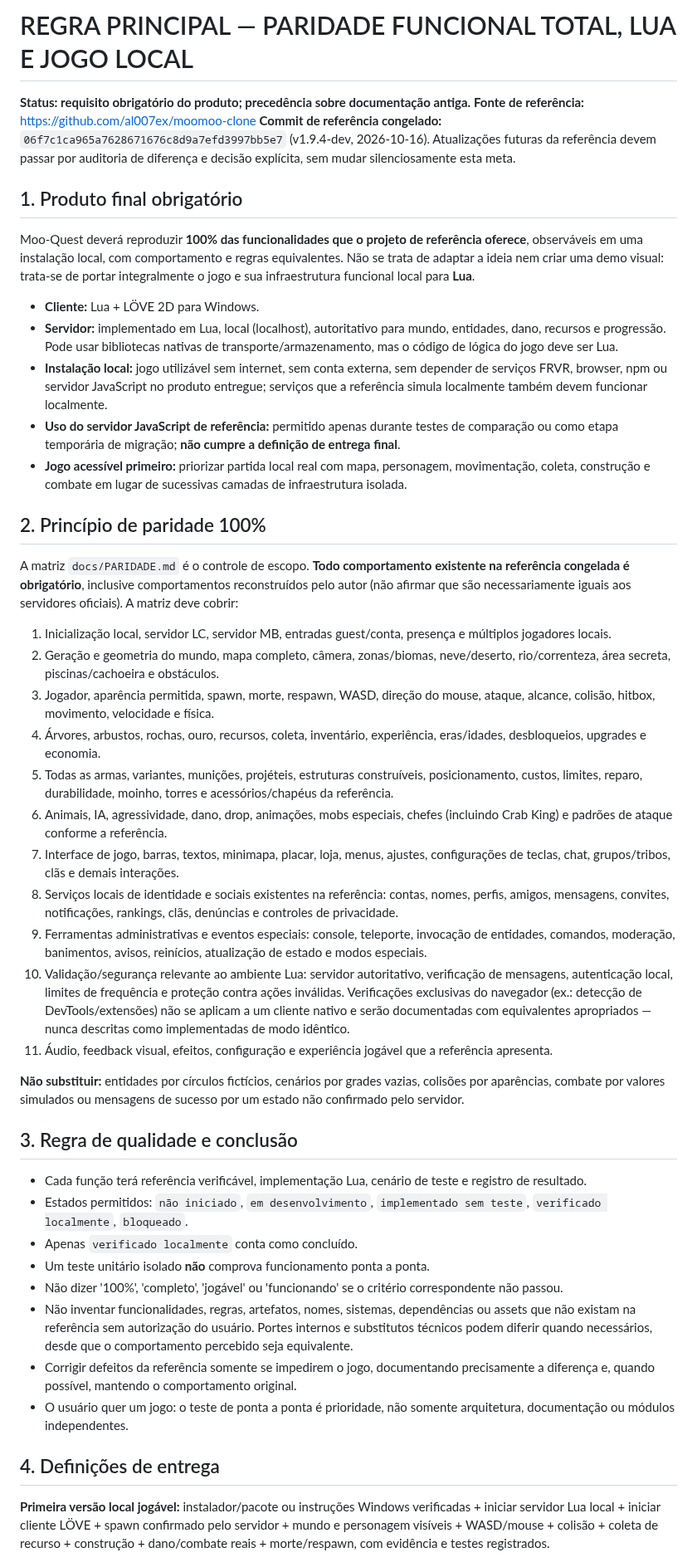
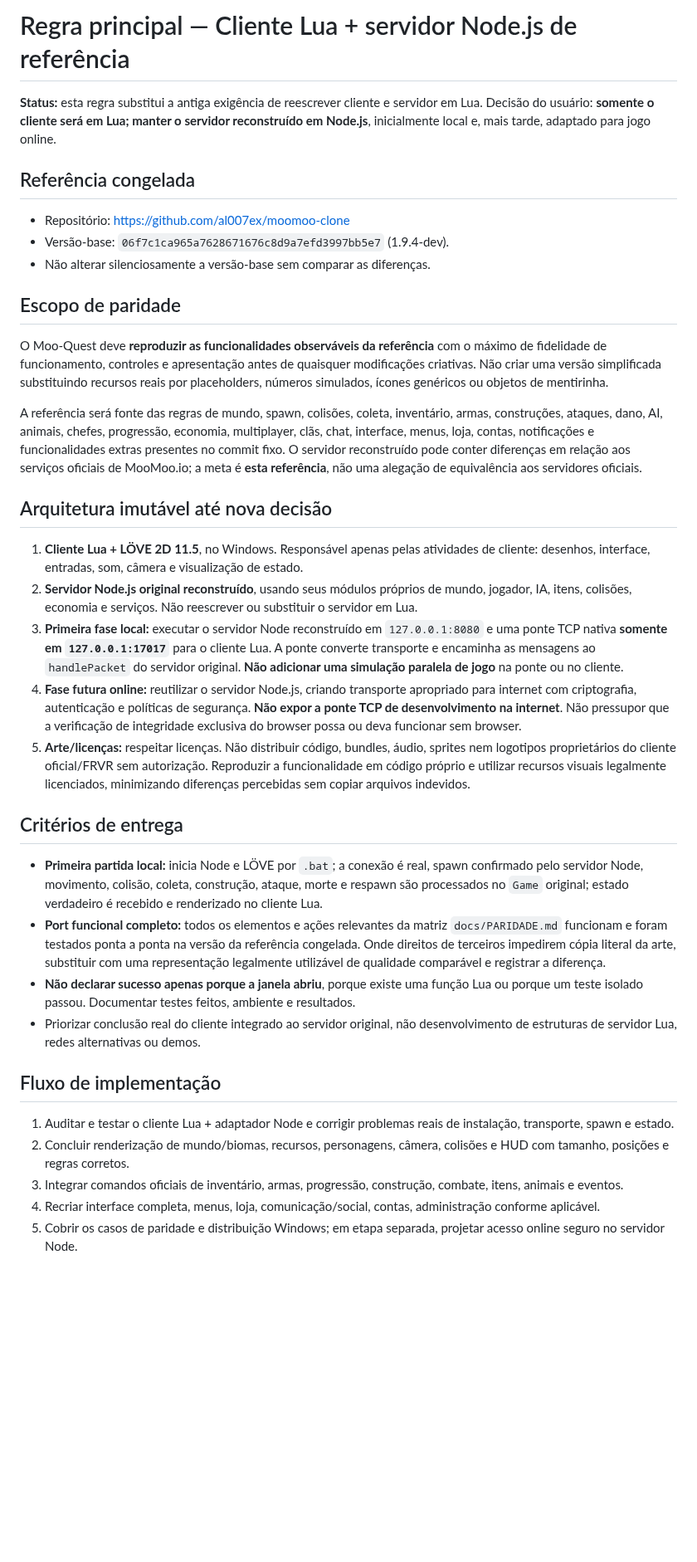
Before and after one commit to SrTristeSad/Moo-Quest, a Markdown page: docs/REGRA-PRINCIPAL.md, the part around one of its changes. Shown at 83% size. Rendered like a GitHub page; blank space fills up the shorter version.

Commit message:
docs: replace obsolete all-Lua rule with approved Lua client plus Node server architecture

```diff
--- a/docs/REGRA-PRINCIPAL.md
+++ b/docs/REGRA-PRINCIPAL.md
@@ -1,49 +1,39 @@
-# REGRA PRINCIPAL — PARIDADE FUNCIONAL TOTAL, LUA E JOGO LOCAL
+# Regra principal — Cliente Lua + servidor Node.js de referência
 
-**Status: requisito obrigatório do produto; precedência sobre documentação antiga.**
-**Fonte de referência:** https://github.com/al007ex/moomoo-clone
-**Commit de referência congelado:** `06f7c1ca965a7628671676c8d9a7efd3997bb5e7` (v1.9.4-dev, 2026-10-16). Atualizações futuras da referência devem passar por auditoria de diferença e decisão explícita, sem mudar silenciosamente esta meta.
+**Status:** esta regra substitui a antiga exigência de reescrever cliente e servidor em Lua. Decisão do usuário: **somente o cliente será em Lua; manter o servidor reconstruído em Node.js**, inicialmente local e, mais tarde, adaptado para jogo online.
 
-## 1. Produto final obrigatório
+## Referência congelada
 
-Moo-Quest deverá reproduzir **100% das funcionalidades que o projeto de referência oferece**, observáveis em uma instalação local, com comportamento e regras equivalentes. Não se trata de adaptar a ideia nem criar uma demo visual: trata-se de portar integralmente o jogo e sua infraestrutura funcional local para **Lua**.
+- Repositório: https://github.com/al007ex/moomoo-clone
+- Versão-base: `06f7c1ca965a7628671676c8d9a7efd3997bb5e7` (1.9.4-dev).
+- Não alterar silenciosamente a versão-base sem comparar as diferenças.
 
-- **Cliente:** Lua + LÖVE 2D para Windows.
-- **Servidor:** implementado em Lua, local (localhost), autoritativo para mundo, entidades, dano, recursos e progressão. Pode usar bibliotecas nativas de transporte/armazenamento, mas o código de lógica do jogo deve ser Lua.
-- **Instalação local:** jogo utilizável sem internet, sem conta externa, sem depender de serviços FRVR, browser, npm ou servidor JavaScript no produto entregue; serviços que a referência simula localmente também devem funcionar localmente.
-- **Uso do servidor JavaScript de referência:** permitido apenas durante testes de comparação ou como etapa temporária de migração; **não cumpre a definição de entrega final**.
-- **Jogo acessível primeiro:** priorizar partida local real com mapa, personagem, movimentação, coleta, construção e combate em lugar de sucessivas camadas de infraestrutura isolada.
+## Escopo de paridade
 
-## 2. Princípio de paridade 100%
+O Moo-Quest deve **reproduzir as funcionalidades observáveis da referência** com o máximo de fidelidade de funcionamento, controles e apresentação antes de quaisquer modificações criativas. Não criar uma versão simplificada substituindo recursos reais por placeholders, números simulados, ícones genéricos ou objetos de mentirinha.
 
-A matriz `docs/PARIDADE.md` é o controle de escopo. **Todo comportamento existente na referência congelada é obrigatório**, inclusive comportamentos reconstruídos pelo autor (não afirmar que são necessariamente iguais aos servidores oficiais). A matriz deve cobrir:
+A referência será fonte das regras de mundo, spawn, colisões, coleta, inventário, armas, construções, ataques, dano, AI, animais, chefes, progressão, economia, multiplayer, clãs, chat, interface, menus, loja, contas, notificações e funcionalidades extras presentes no commit fixo. O servidor reconstruído pode conter diferenças em relação aos serviços oficiais de MooMoo.io; a meta é **esta referência**, não uma alegação de equivalência aos servidores oficiais.
 
-1. Inicialização local, servidor LC, servidor MB, entradas guest/conta, presença e múltiplos jogadores locais.
-2. Geração e geometria do mundo, mapa completo, câmera, zonas/biomas, neve/deserto, rio/correnteza, área secreta, piscinas/cachoeira e obstáculos.
-3. Jogador, aparência permitida, spawn, morte, respawn, WASD, direção do mouse, ataque, alcance, colisão, hitbox, movimento, velocidade e física.
-4. Árvores, arbustos, rochas, ouro, recursos, coleta, inventário, experiência, eras/idades, desbloqueios, upgrades e economia.
-5. Todas as armas, variantes, munições, projéteis, estruturas construíveis, posicionamento, custos, limites, reparo, durabilidade, moinho, torres e acessórios/chapéus da referência.
-6. Animais, IA, agressividade, dano, drop, animações, mobs especiais, chefes (incluindo Crab King) e padrões de ataque conforme a referência.
-7. Interface de jogo, barras, textos, minimapa, placar, loja, menus, ajustes, configurações de teclas, chat, grupos/tribos, clãs e demais interações.
-8. Serviços locais de identidade e sociais existentes na referência: contas, nomes, perfis, amigos, mensagens, convites, notificações, rankings, clãs, denúncias e controles de privacidade.
-9. Ferramentas administrativas e eventos especiais: console, teleporte, invocação de entidades, comandos, moderação, banimentos, avisos, reinícios, atualização de estado e modos especiais.
-10. Validação/segurança relevante ao ambiente Lua: servidor autoritativo, verificação de mensagens, autenticação local, limites de frequência e proteção contra ações inválidas. Verificações exclusivas do navegador (ex.: detecção de DevTools/extensões) não se aplicam a um cliente nativo e serão documentadas com equivalentes apropriados — nunca descritas como implementadas de modo idêntico.
-11. Áudio, feedback visual, efeitos, configuração e experiência jogável que a referência apresenta.
+## Arquitetura imutável até nova decisão
 
-**Não substituir:** entidades por círculos fictícios, cenários por grades vazias, colisões por aparências, combate por valores simulados ou mensagens de sucesso por um estado não confirmado pelo servidor.
+1. **Cliente Lua + LÖVE 2D 11.5**, no Windows. Responsável apenas pelas atividades de cliente: desenhos, interface, entradas, som, câmera e visualização de estado.
+2. **Servidor Node.js original reconstruído**, usando seus módulos próprios de mundo, jogador, IA, itens, colisões, economia e serviços. Não reescrever ou substituir o servidor em Lua.
+3. **Primeira fase local:** executar o servidor Node reconstruído em `127.0.0.1:8080` e uma ponte TCP nativa **somente em `127.0.0.1:17017`** para o cliente Lua. A ponte converte transporte e encaminha as mensagens ao `handlePacket` do servidor original. **Não adicionar uma simulação paralela de jogo** na ponte ou no cliente.
+4. **Fase futura online:** reutilizar o servidor Node.js, criando transporte apropriado para internet com criptografia, autenticação e políticas de segurança. **Não expor a ponte TCP de desenvolvimento na internet**. Não pressupor que a verificação de integridade exclusiva do browser possa ou deva funcionar sem browser.
+5. **Arte/licenças:** respeitar licenças. Não distribuir código, bundles, áudio, sprites nem logotipos proprietários do cliente oficial/FRVR sem autorização. Reproduzir a funcionalidade em código próprio e utilizar recursos visuais legalmente licenciados, minimizando diferenças percebidas sem copiar arquivos indevidos.
 
-## 3. Regra de qualidade e conclusão
+## Critérios de entrega
 
-- Cada função terá referência verificável, implementação Lua, cenário de teste e registro de resultado.
-- Estados permitidos: `não iniciado`, `em desenvolvimento`, `implementado sem teste`, `verificado localmente`, `bloqueado`.
-- Apenas `verificado localmente` conta como concluído.
-- Um teste unitário isolado **não** comprova funcionamento ponta a ponta.
-- Não dizer '100%', 'completo', 'jogável' ou 'funcionando' se o critério correspondente não passou.
-- Não inventar funcionalidades, regras, artefatos, nomes, sistemas, dependências ou assets que não existam na referência sem autorização do usuário. Portes internos e substitutos técnicos podem diferir quando necessários, desde que o comportamento percebido seja equivalente.
-- Corrigir defeitos da referência somente se impedirem o jogo, documentando precisamente a diferença e, quando possível, mantendo o comportamento original.
-- O usuário quer um jogo: o teste de ponta a ponta é prioridade, não somente arquitetura, documentação ou módulos independentes.
+- **Primeira partida local:** inicia Node e LÖVE por `.bat`; a conexão é real, spawn confirmado pelo servidor Node, movimento, colisão, coleta, construção, ataque, morte e respawn são processados no `Game` original; estado verdadeiro é recebido e renderizado no cliente Lua.
+- **Port funcional completo:** todos os elementos e ações relevantes da matriz `docs/PARIDADE.md` funcionam e foram testados ponta a ponta na versão da referência congelada. Onde direitos de terceiros impedirem cópia literal da arte, substituir com uma representação legalmente utilizável de qualidade comparável e registrar a diferença.
+- **Não declarar sucesso apenas porque a janela abriu**, porque existe uma função Lua ou porque um teste isolado passou. Documentar testes feitos, ambiente e resultados.
+- Priorizar conclusão real do cliente integrado ao servidor original, não desenvolvimento de estruturas de servidor Lua, redes alternativas ou demos.
 
-## 4. Definições de entrega
+## Fluxo de implementação
 
-**Primeira versão local jogável:** instalador/pacote ou instruções Windows verificadas + iniciar servidor Lua local + iniciar cliente LÖVE + spawn confirmado pelo servidor + mundo e personagem visíveis + WASD/mouse + colisão + coleta de recurso + construção + dano/combate reais + morte/respawn, com evidência e testes registrados.
+1. Auditar e testar o cliente Lua + adaptador Node e corrigir problemas reais de instalação, transporte, spawn e estado.
+2. Concluir renderização de mundo/biomas, recursos, personagens, câmera, colisões e HUD com tamanho, posições e regras corretos.
+3. Integrar comandos oficiais de inventário, armas, progressão, construção, combate, itens, animais e eventos.
+4. Recriar interface completa, menus, loja, comunicação/social, contas, administração conforme aplicável.
+5. Cobrir os casos de paridade e distribuição Windows; em etapa separada, projetar acesso online seguro no servidor Node.
 
```
Also changed, not shown: other parts of docs/REGRA-PRINCIPAL.md (+1 -21 lines).
